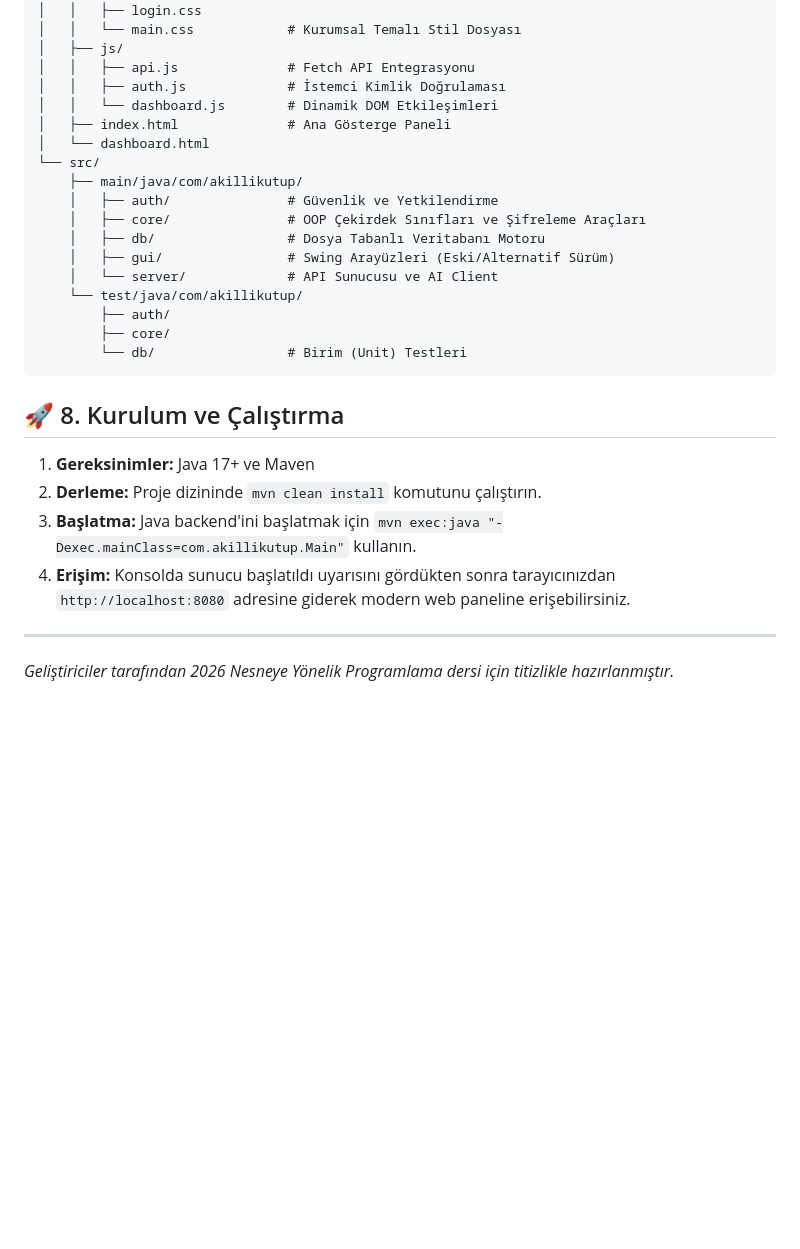
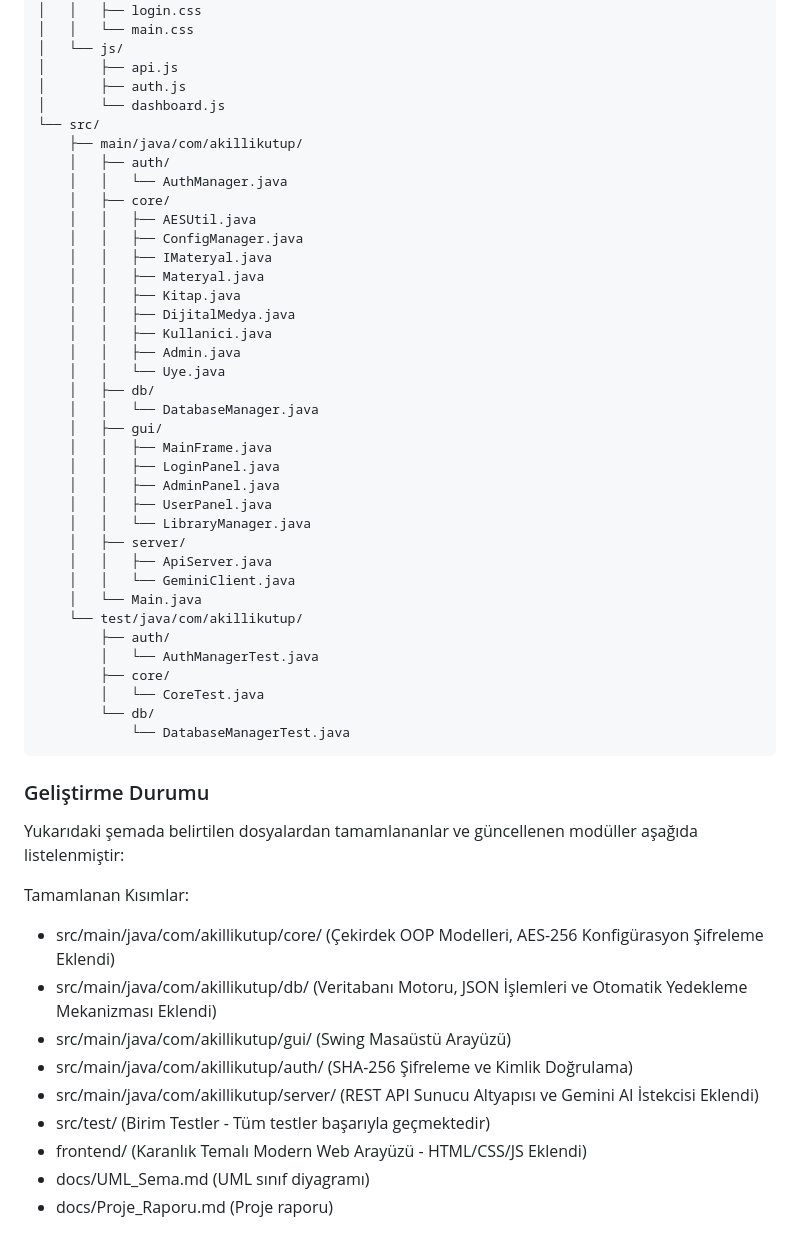
Before and after one commit to mecik-arda/NYP-Proje-2026-Akilli-Kutup, a Markdown page: README.md, the part around one of its changes. Rendered like a GitHub page; blank space fills up the shorter version.

````diff
--- a/README.md
+++ b/README.md
@@ -86,30 +119,56 @@ NYP-Proje-2026-Akilli-Kutup/
 │   ├── css/
 │   │   ├── login.css
-│   │   └── main.css            # Kurumsal Temalı Stil Dosyası
-│   ├── js/
-│   │   ├── api.js              # Fetch API Entegrasyonu
-│   │   ├── auth.js             # İstemci Kimlik Doğrulaması
-│   │   └── dashboard.js        # Dinamik DOM Etkileşimleri
-│   ├── index.html              # Ana Gösterge Paneli
-│   └── dashboard.html
+│   │   └── main.css
+│   └── js/
+│       ├── api.js
+│       ├── auth.js
+│       └── dashboard.js
 └── src/
     ├── main/java/com/akillikutup/
-    │   ├── auth/               # Güvenlik ve Yetkilendirme
-    │   ├── core/               # OOP Çekirdek Sınıfları ve Şifreleme Araçları
-    │   ├── db/                 # Dosya Tabanlı Veritabanı Motoru
-    │   ├── gui/                # Swing Arayüzleri (Eski/Alternatif Sürüm)
-    │   └── server/             # API Sunucusu ve AI Client
+    │   ├── auth/
+    │   │   └── AuthManager.java
+    │   ├── core/
+    │   │   ├── AESUtil.java
+    │   │   ├── ConfigManager.java
+    │   │   ├── IMateryal.java
+    │   │   ├── Materyal.java
+    │   │   ├── Kitap.java
+    │   │   ├── DijitalMedya.java
+    │   │   ├── Kullanici.java
+    │   │   ├── Admin.java
+    │   │   └── Uye.java
+    │   ├── db/
+    │   │   └── DatabaseManager.java
+    │   ├── gui/
+    │   │   ├── MainFrame.java
+    │   │   ├── LoginPanel.java
+    │   │   ├── AdminPanel.java
+    │   │   ├── UserPanel.java
+    │   │   └── LibraryManager.java
+    │   ├── server/
+    │   │   ├── ApiServer.java
+    │   │   └── GeminiClient.java
+    │   └── Main.java
     └── test/java/com/akillikutup/
         ├── auth/
+        │   └── AuthManagerTest.java
         ├── core/
-        └── db/                 # Birim (Unit) Testleri
+        │   └── CoreTest.java
+        └── db/
+            └── DatabaseManagerTest.java
 ```
 
-## 🚀 8. Kurulum ve Çalıştırma
-1. **Gereksinimler:** Java 17+ ve Maven
-2. **Derleme:** Proje dizininde `mvn clean install` komutunu çalıştırın.
-3. **Başlatma:** Java backend'ini başlatmak için `mvn exec:java "-Dexec.mainClass=com.akillikutup.Main"` kullanın.
-4. **Erişim:** Konsolda sunucu başlatıldı uyarısını gördükten sonra tarayıcınızdan `http://localhost:8080` adresine giderek modern web paneline erişebilirsiniz.
+### Geliştirme Durumu
 
----
-*Geliştiriciler tarafından 2026 Nesneye Yönelik Programlama dersi için titizlikle hazırlanmıştır.*
+Yukarıdaki şemada belirtilen dosyalardan tamamlananlar ve güncellenen modüller aşağıda listelenmiştir:
+
+Tamamlanan Kısımlar:
+*   src/main/java/com/akillikutup/core/ (Çekirdek OOP Modelleri, AES-256 Konfigürasyon Şifreleme Eklendi)
+*   src/main/java/com/akillikutup/db/ (Veritabanı Motoru, JSON İşlemleri ve Otomatik Yedekleme Mekanizması Eklendi)
+*   src/main/java/com/akillikutup/gui/ (Swing Masaüstü Arayüzü)
+*   src/main/java/com/akillikutup/auth/ (SHA-256 Şifreleme ve Kimlik Doğrulama)
+*   src/main/java/com/akillikutup/server/ (REST API Sunucu Altyapısı ve Gemini AI İstekcisi Eklendi)
+*   src/test/ (Birim Testler - Tüm testler başarıyla geçmektedir)
+*   frontend/ (Karanlık Temalı Modern Web Arayüzü - HTML/CSS/JS Eklendi)
+*   docs/UML_Sema.md (UML sınıf diyagramı)
+*   docs/Proje_Raporu.md (Proje raporu)
````
Also changed, not shown: other parts of README.md (+86 -53 lines).
